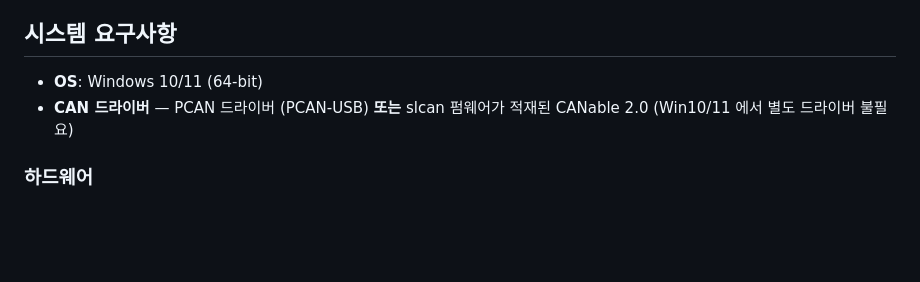
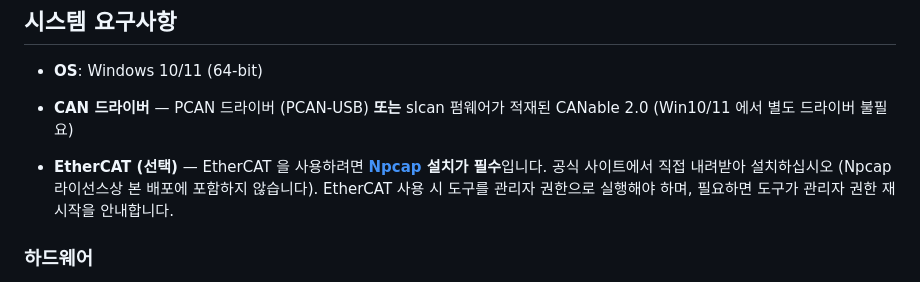
Before and after one commit to dongilc/openrobot-motor-tool, a Markdown page: README_ko.md, the part around the change. Rendered like a GitHub page; blank space fills up the shorter version.

Commit message:
README: Npcap required for EtherCAT
Co-Authored-By: Claude Opus 5 (1M context) <noreply@anthropic.com>

```diff
--- a/README_ko.md
+++ b/README_ko.md
@@ -40,6 +40,8 @@ OpenRobot 모터 컨트롤러용 GUI 도구입니다. **CAN-Only 아키텍처**
 
 - **OS**: Windows 10/11 (64-bit)
 - **CAN 드라이버** — PCAN 드라이버 (PCAN-USB) **또는** slcan 펌웨어가 적재된 CANable 2.0 (Win10/11 에서 별도 드라이버 불필요)
+
+- **EtherCAT (선택)** — EtherCAT 을 사용하려면 **[Npcap](https://npcap.com/#download) 설치가 필수**입니다. 공식 사이트에서 직접 내려받아 설치하십시오 (Npcap 라이선스상 본 배포에 포함하지 않습니다). EtherCAT 사용 시 도구를 관리자 권한으로 실행해야 하며, 필요하면 도구가 관리자 권한 재시작을 안내합니다.
 
 ### 하드웨어
 - **OpenRobot Motor Controller** — 다음 중 하나:
```
Also changed, not shown: README.md (+2 -0 lines).
